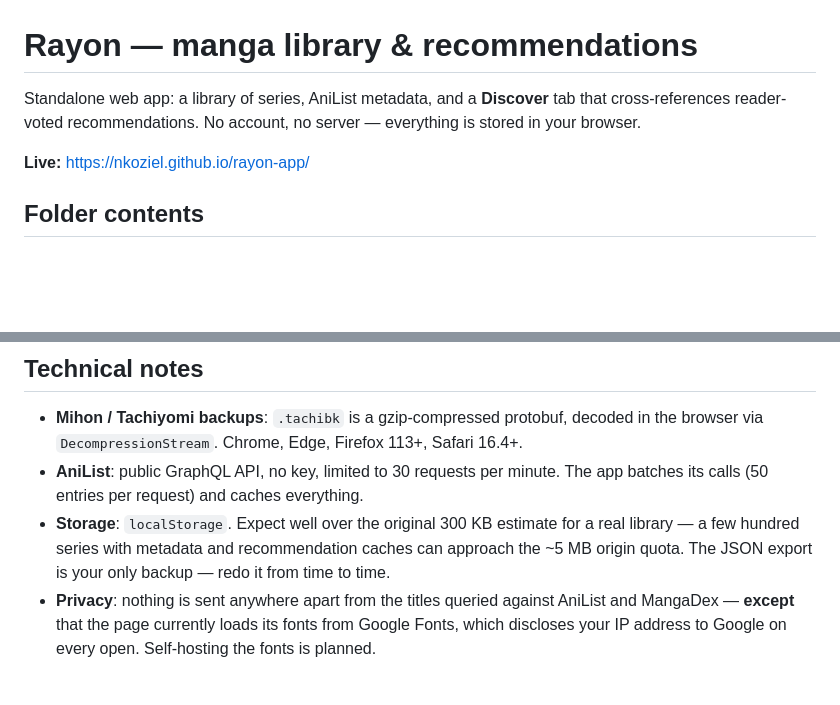
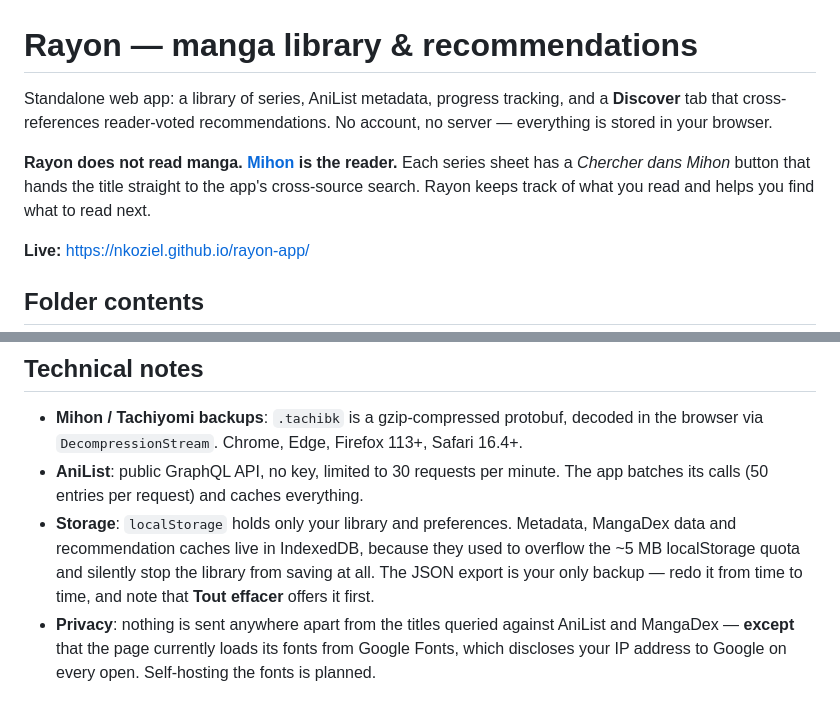
Before and after one commit to nkoziel/rayon-app, a Markdown page: README.md, 2 parts joined by grey strips. GitHub-like rendering; blank space fills up the shorter version.

```diff
--- a/README.md
+++ b/README.md
@@ -1,8 +1,12 @@
 # Rayon — manga library & recommendations
 
-Standalone web app: a library of series, AniList metadata, and a **Discover** tab that
-cross-references reader-voted recommendations. No account, no server — everything is
-stored in your browser.
+Standalone web app: a library of series, AniList metadata, progress tracking, and a
+**Discover** tab that cross-references reader-voted recommendations. No account, no server —
+everything is stored in your browser.
+
+**Rayon does not read manga. [Mihon](https://mihon.app/) is the reader.** Each series sheet
+has a *Chercher dans Mihon* button that hands the title straight to the app's cross-source
+search. Rayon keeps track of what you read and helps you find what to read next.
 
 **Live:** https://nkoziel.github.io/rayon-app/
 
@@ -221,9 +167,10 @@ You can also use your own scans or your open-format purchases.
   browser via `DecompressionStream`. Chrome, Edge, Firefox 113+, Safari 16.4+.
 - **AniList**: public GraphQL API, no key, limited to 30 requests per minute. The app batches
   its calls (50 entries per request) and caches everything.
-- **Storage**: `localStorage`. Expect well over the original 300 KB estimate for a real
-  library — a few hundred series with metadata and recommendation caches can approach the
-  ~5 MB origin quota. The JSON export is your only backup — redo it from time to time.
+- **Storage**: `localStorage` holds only your library and preferences. Metadata, MangaDex data
+  and recommendation caches live in IndexedDB, because they used to overflow the ~5 MB
+  localStorage quota and silently stop the library from saving at all. The JSON export is your
+  only backup — redo it from time to time, and note that **Tout effacer** offers it first.
 - **Privacy**: nothing is sent anywhere apart from the titles queried against AniList and
   MangaDex — **except** that the page currently loads its fonts from Google Fonts, which
   discloses your IP address to Google on every open. Self-hosting the fonts is planned.
```
Also changed, not shown: other parts of README.md (+8 -66 lines), CLAUDE.md (+22 -15 lines).
